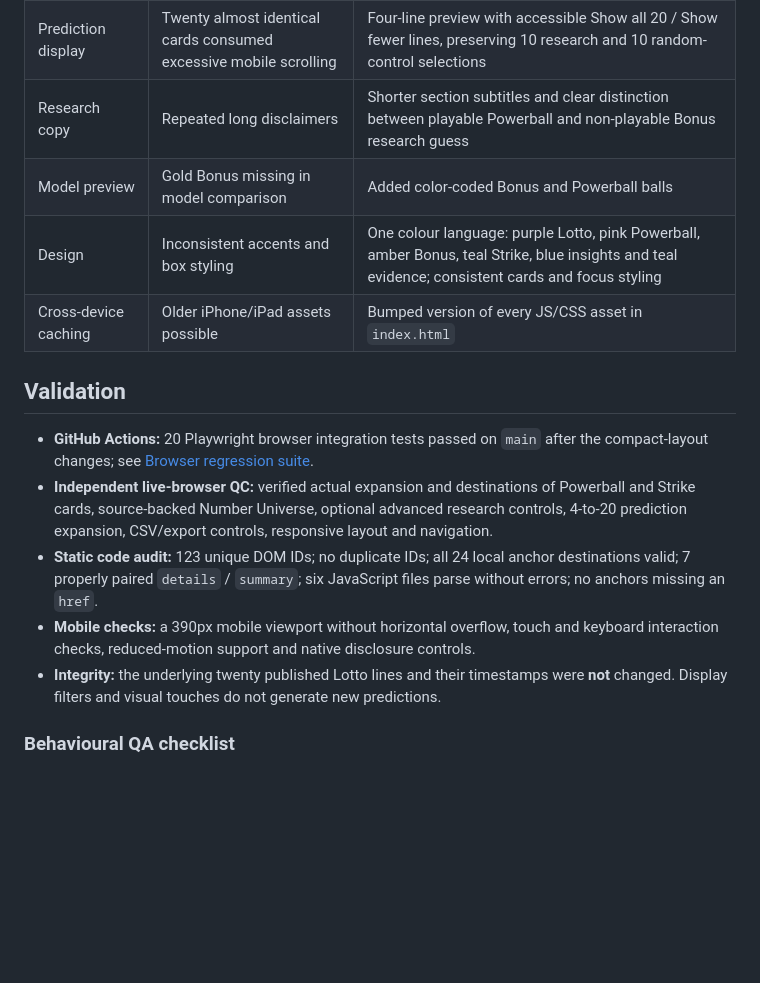
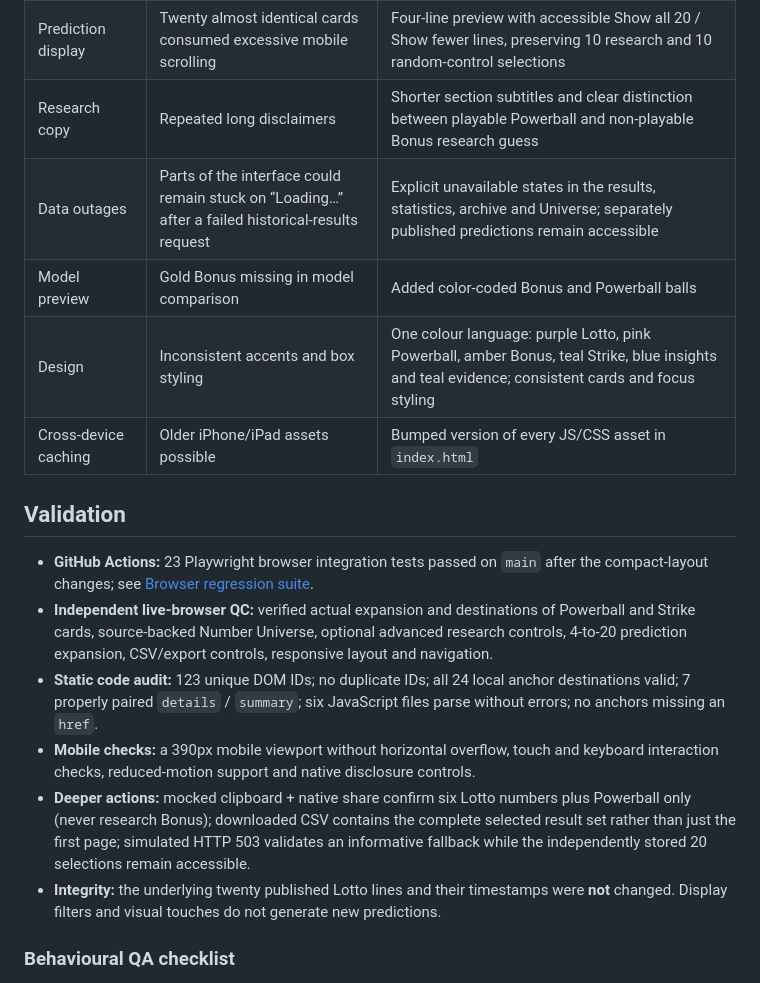
Before and after one commit to BaccioOFDeath/LottoLab-NZ, a Markdown page: QA_REPORT.md, the part around the change. Drawn GitHub-style; blank space fills up the shorter version.

Commit message:
Close LottoLab QC report with 23 passing browser tests and graceful outage/copy/share validations

```diff
--- a/QA_REPORT.md
+++ b/QA_REPORT.md
@@ -16,16 +16,18 @@
 | Statistical analysis | Multiple repetitive data-heavy sections | Advanced number pairs, Powerball chart, Evidence Lab detail, model methods and full prediction history use expandable disclosure |
 | Prediction display | Twenty almost identical cards consumed excessive mobile scrolling | Four-line preview with accessible Show all 20 / Show fewer lines, preserving 10 research and 10 random-control selections |
 | Research copy | Repeated long disclaimers | Shorter section subtitles and clear distinction between playable Powerball and non-playable Bonus research guess |
+| Data outages | Parts of the interface could remain stuck on “Loading…” after a failed historical-results request | Explicit unavailable states in the results, statistics, archive and Universe; separately published predictions remain accessible |
 | Model preview | Gold Bonus missing in model comparison | Added color-coded Bonus and Powerball balls |
 | Design | Inconsistent accents and box styling | One colour language: purple Lotto, pink Powerball, amber Bonus, teal Strike, blue insights and teal evidence; consistent cards and focus styling |
 | Cross-device caching | Older iPhone/iPad assets possible | Bumped version of every JS/CSS asset in `index.html` |
 
 ## Validation
 
-- **GitHub Actions:** 20 Playwright browser integration tests passed on `main` after the compact-layout changes; see [Browser regression suite](https://github.com/BaccioOFDeath/LottoLab-NZ/actions/workflows/e2e.yml).
+- **GitHub Actions:** 23 Playwright browser integration tests passed on `main` after the compact-layout changes; see [Browser regression suite](https://github.com/BaccioOFDeath/LottoLab-NZ/actions/workflows/e2e.yml).
 - **Independent live-browser QC:** verified actual expansion and destinations of Powerball and Strike cards, source-backed Number Universe, optional advanced research controls, 4-to-20 prediction expansion, CSV/export controls, responsive layout and navigation.
 - **Static code audit:** 123 unique DOM IDs; no duplicate IDs; all 24 local anchor destinations valid; 7 properly paired `details` / `summary`; six JavaScript files parse without errors; no anchors missing an `href`.
 - **Mobile checks:** a 390px mobile viewport without horizontal overflow, touch and keyboard interaction checks, reduced-motion support and native disclosure controls.
+- **Deeper actions:** mocked clipboard + native share confirm six Lotto numbers plus Powerball only (never research Bonus); downloaded CSV contains the complete selected result set rather than just the first page; simulated HTTP 503 validates an informative fallback while the independently stored 20 selections remain accessible.
 - **Integrity:** the underlying twenty published Lotto lines and their timestamps were **not** changed. Display filters and visual touches do not generate new predictions.
 
 ### Behavioural QA checklist
```
